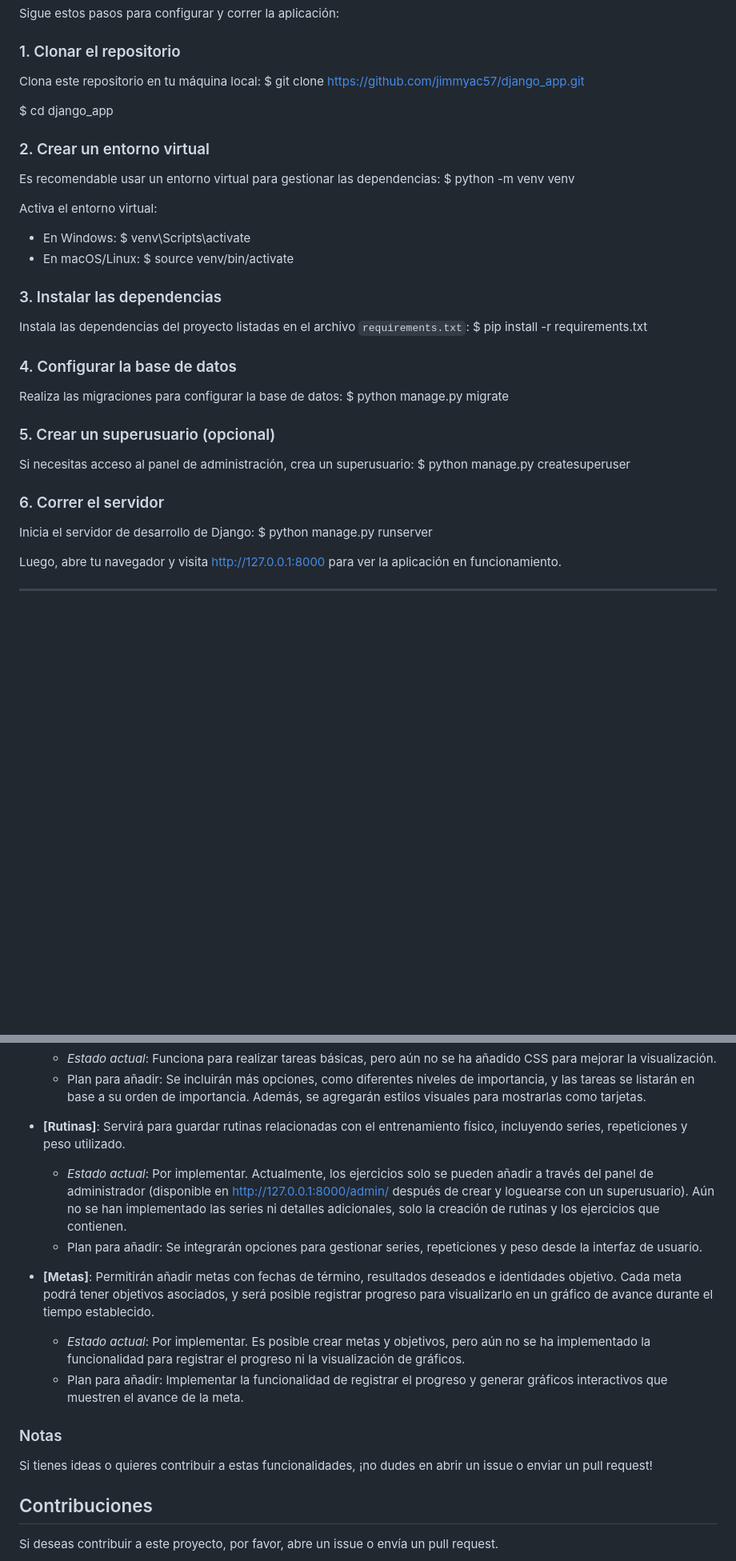
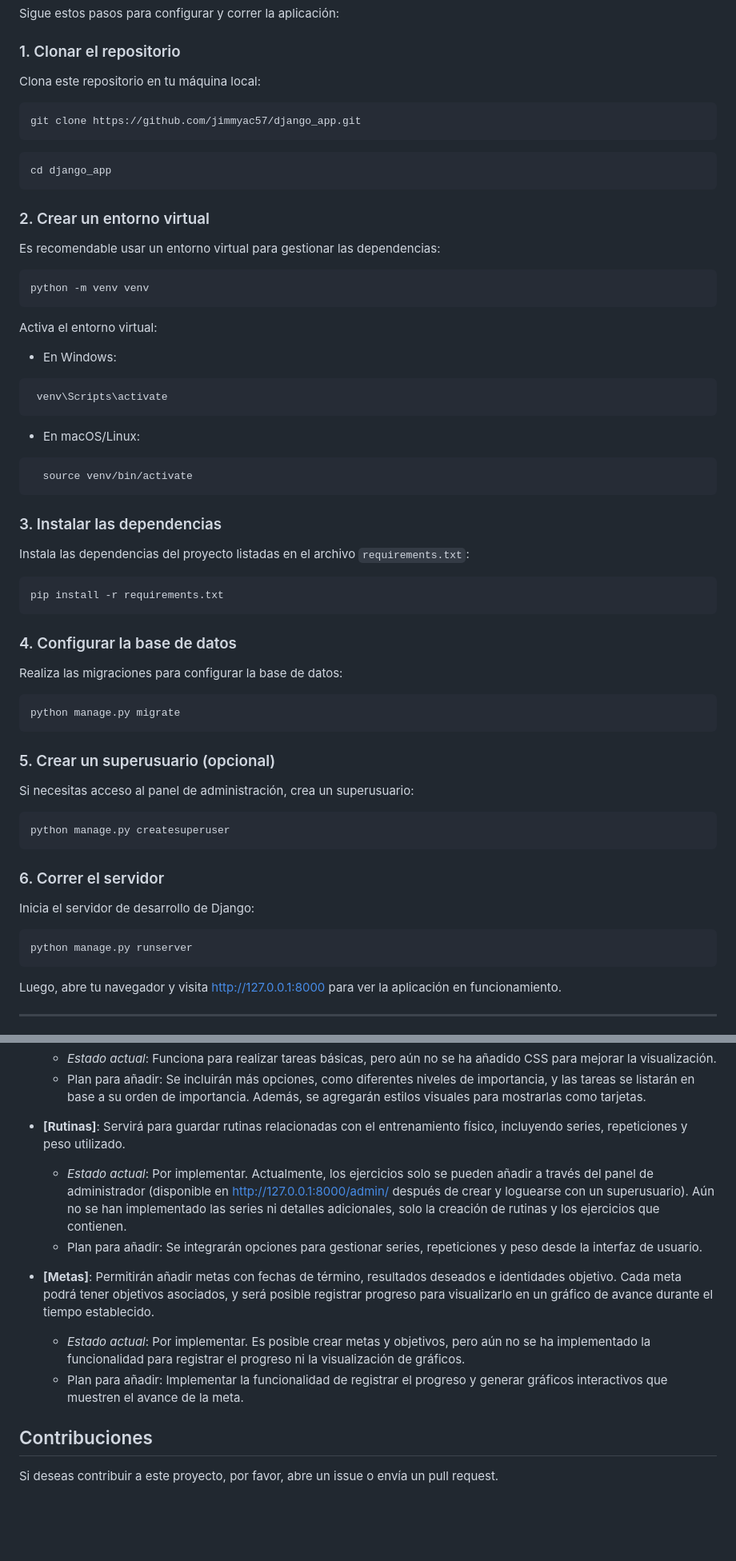
Before and after one commit to jimmyac57/django_app, a Markdown page: README.md, 2 parts joined by grey strips. Shown at 80% size. Drawn GitHub-style; blank space fills up the shorter version.

Commit message:
chore: update README.md

````diff
--- a/README.md
+++ b/README.md
@@ -15,35 +15,56 @@ Sigue estos pasos para configurar y correr la aplicación:
 
 ### 1. Clonar el repositorio
 Clona este repositorio en tu máquina local:
-$ git clone https://github.com/jimmyac57/django_app.git
 
-$ cd django_app
+```bash
+git clone https://github.com/jimmyac57/django_app.git
+```
+
+```bash
+cd django_app
+```
 
 ### 2. Crear un entorno virtual
 Es recomendable usar un entorno virtual para gestionar las dependencias:
-$ python -m venv venv
+```bash
+python -m venv venv
+```
 
 Activa el entorno virtual:
 - En Windows:
-  $ venv\Scripts\activate
+```bash
+ venv\Scripts\activate
+```
 - En macOS/Linux:
-  $ source venv/bin/activate
+```bash
+  source venv/bin/activate
+```
 
 ### 3. Instalar las dependencias
 Instala las dependencias del proyecto listadas en el archivo `requirements.txt`:
-$ pip install -r requirements.txt
+```bash
+pip install -r requirements.txt
+```
 
 ### 4. Configurar la base de datos
 Realiza las migraciones para configurar la base de datos:
-$ python manage.py migrate
+
+```bash
+python manage.py migrate
+```
 
 ### 5. Crear un superusuario (opcional)
 Si necesitas acceso al panel de administración, crea un superusuario:
-$ python manage.py createsuperuser
+```bash
+python manage.py createsuperuser
+```
 
 ### 6. Correr el servidor
 Inicia el servidor de desarrollo de Django:
-$ python manage.py runserver
+
+```bash
+python manage.py runserver
+```
 
 Luego, abre tu navegador y visita [http://127.0.0.1:8000](http://127.0.0.1:8000) para ver la aplicación en funcionamiento.
 
@@ -63,15 +84,14 @@ Actualmente, algunas funcionalidades no están completamente implementadas, pero
   - Plan para añadir: Se incluirán más opciones, como diferentes niveles de importancia, y las tareas se listarán en base a su orden de importancia. Además, se agregarán estilos visuales para mostrarlas como tarjetas.
 - **[Rutinas]**: Servirá para guardar rutinas relacionadas con el entrenamiento físico, incluyendo series, repeticiones y peso utilizado.
 
-  - _Estado actual_: Por implementar. Actualmente, los ejercicios solo se pueden añadir a través del panel de administrador (disponible en http://127.0.0.1:8000/admin/ después de crear y loguearse con un superusuario). Aún no se han implementado las series ni detalles adicionales, solo la creación de rutinas y los ejercicios que contienen.
+  - _Estado actual_: Por implementar. Actualmente, los ejercicios solo se pueden añadir a través del panel de administrador (disponible en [http://127.0.0.1:8000/admin/](http://127.0.0.1:8000/admin/)
+después de crear y loguearse con un superusuario). Aún no se han implementado las series ni detalles adicionales, solo la creación de rutinas y los ejercicios que contienen.
   - Plan para añadir: Se integrarán opciones para gestionar series, repeticiones y peso desde la interfaz de usuario.
 - **[Metas]**: Permitirán añadir metas con fechas de término, resultados deseados e identidades objetivo. Cada meta podrá tener objetivos asociados, y será posible registrar progreso para visualizarlo en un gráfico de avance durante el tiempo establecido.
 
   - _Estado actual_: Por implementar. Es posible crear metas y objetivos, pero aún no se ha implementado la funcionalidad para registrar el progreso ni la visualización de gráficos.
   - Plan para añadir: Implementar la funcionalidad de registrar el progreso y generar gráficos interactivos que muestren el avance de la meta.
 
-### Notas
-Si tienes ideas o quieres contribuir a estas funcionalidades, ¡no dudes en abrir un issue o enviar un pull request!
 
 ## Contribuciones
 Si deseas contribuir a este proyecto, por favor, abre un issue o envía un pull request.
````
